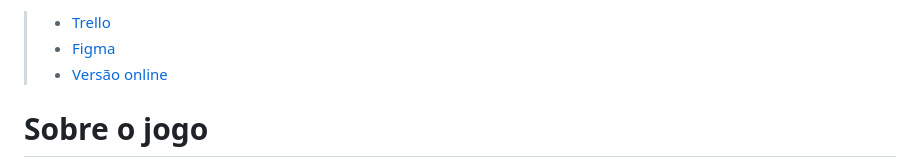
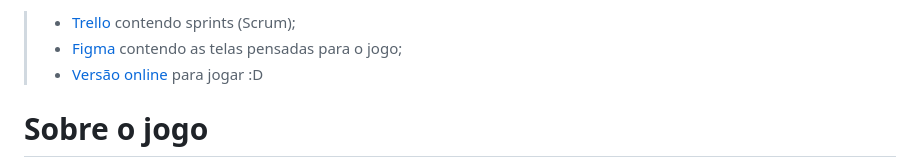
Before and after one commit to ranielcsar/tamboia, a Markdown page: README.md, the part around the change. GitHub-like rendering.

Commit message:
Enhance README links with descriptions
Updated links in README to include descriptions for Trello, Figma, and online version.

```diff
--- a/README.md
+++ b/README.md
@@ -1,6 +1,6 @@
-> - [Trello](https://trello.com/b/ft4tlqL5/tamboia)
-> - [Figma](https://www.figma.com/design/FvqAk3cyCMq6SUEQDKd2yG/Tamboia?node-id=0-1&t=6b0yew7qqc1UCv4x-1)
-> - [Versão online](https://ranielcsar.github.io/tamboia/)
+> - [Trello](https://trello.com/b/ft4tlqL5/tamboia) contendo sprints (Scrum);
+> - [Figma](https://www.figma.com/design/FvqAk3cyCMq6SUEQDKd2yG/Tamboia?node-id=0-1&t=6b0yew7qqc1UCv4x-1) contendo as telas pensadas para o jogo;
+> - [Versão online](https://ranielcsar.github.io/tamboia/) para jogar :D
 
 # **Sobre o jogo**
 
```
